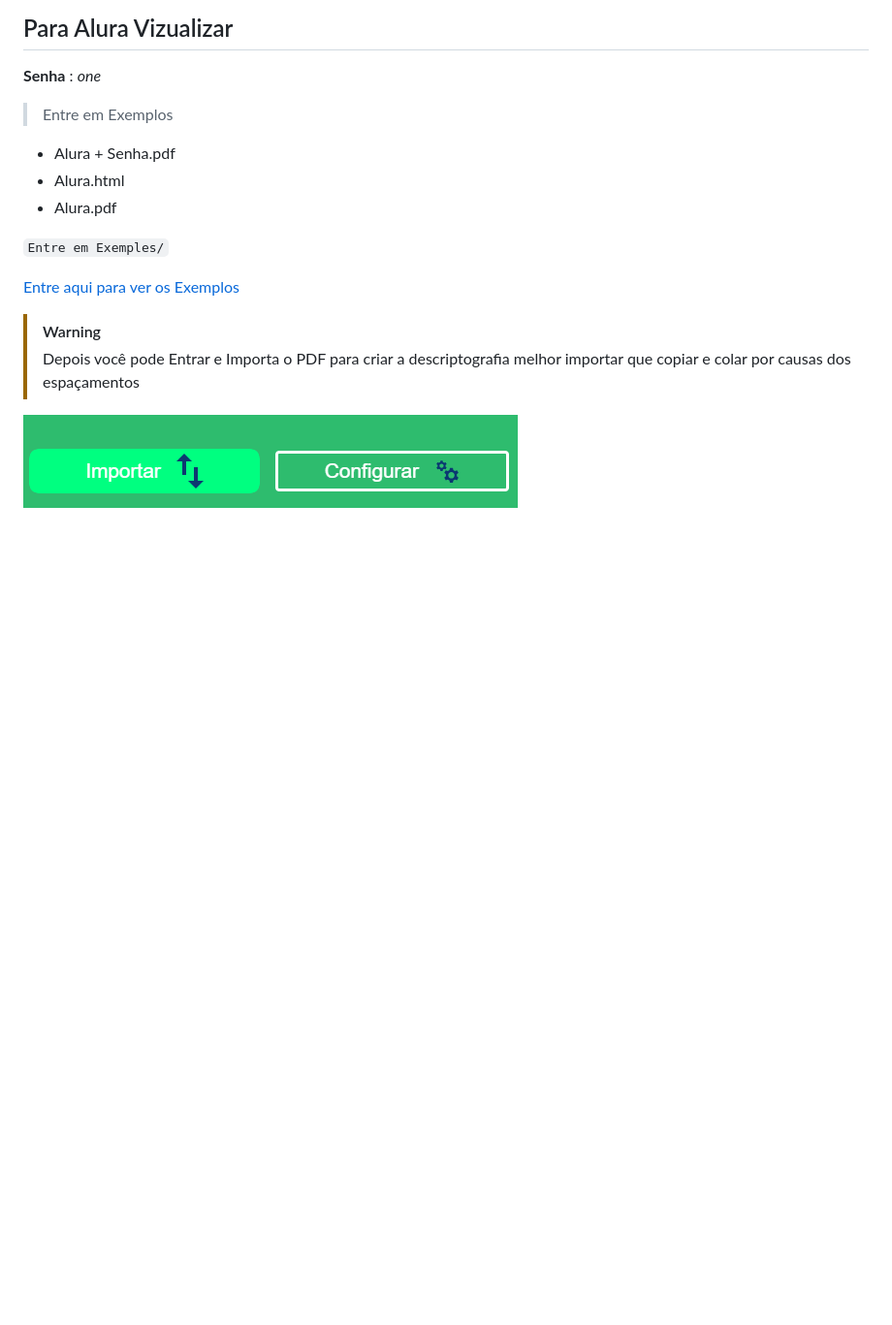
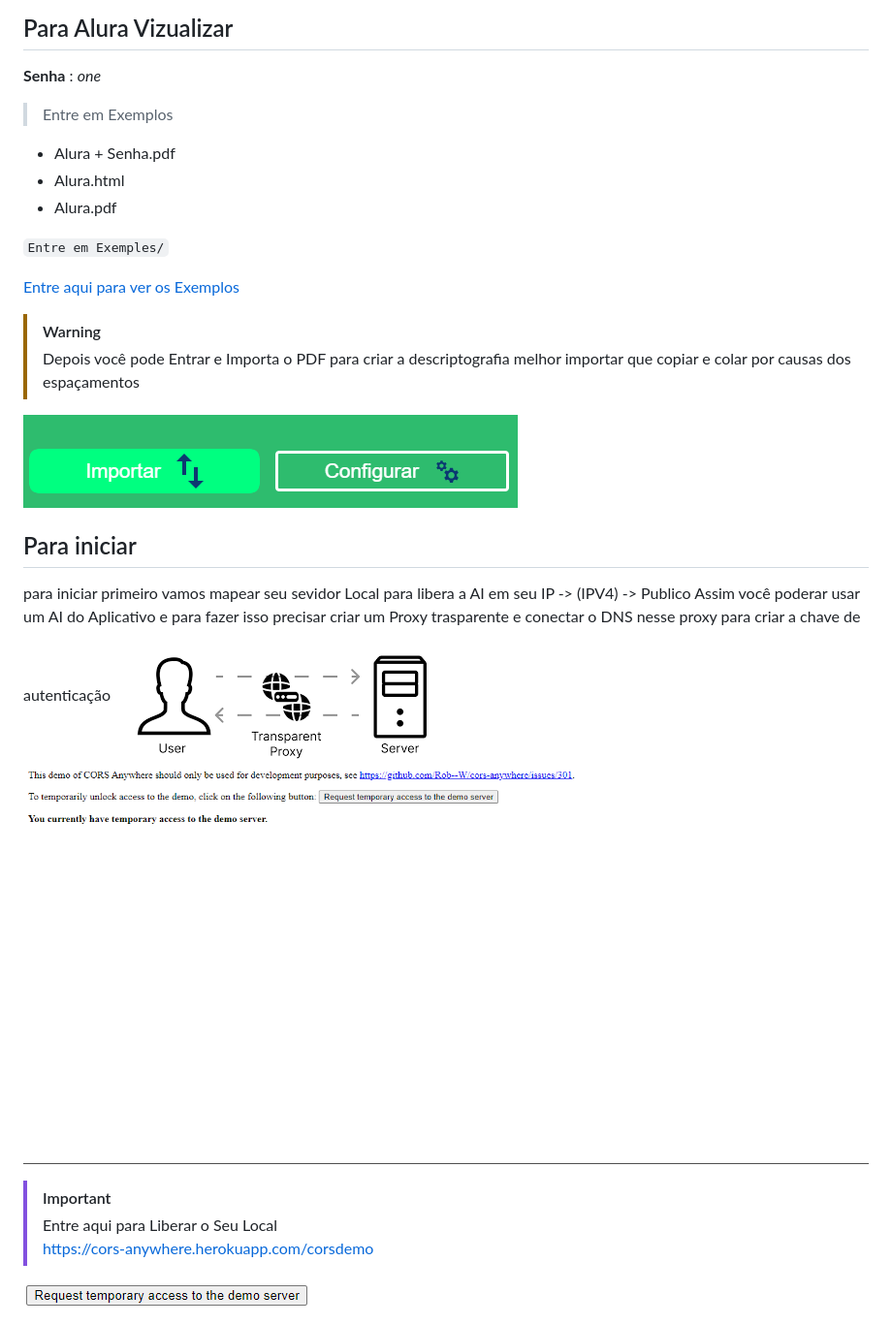
Before and after one commit to dvizioon/CRIP-TEXTO, a Markdown page: README.md, the part around the change printed below. Shown: that part at 97% size. Rendered like a GitHub page; pictures changed too: Assets/Screenshots/10.png (added), Assets/Screenshots/11.png (added), Assets/Screenshots/12.png (added); blank space fills up the shorter version.

Commit message:
UPDATE<README>

```diff
--- a/README.md
+++ b/README.md
@@ -49,3 +49,18 @@ O **CripTexto** é uma aplicação web desenvolvida para criptografar e descript
 <img src="./Assets/Screenshots/08.png" alt="" />
 
 <br>
+
+## Para iniciar
+para iniciar primeiro vamos mapear seu sevidor Local para
+libera a AI em seu IP -> (IPV4) -> Publico
+Assim você poderar usar um AI do Aplicativo
+e para fazer isso precisar criar um Proxy trasparente e conectar o
+DNS nesse proxy para criar a chave de autenticação
+<img src="./Assets/Screenshots/11.png" alt="" />
+<img src="./Assets/Screenshots/10.png" alt="" />
+
+>[!IMPORTANT]
+>Entre aqui para Liberar o Seu Local<br>
+>https://cors-anywhere.herokuapp.com/corsdemo
+<img src="./Assets/Screenshots/12.png" alt="" />
+
```
Also changed, not shown: other parts of README.md (+14 -0 lines), 1 other file.
